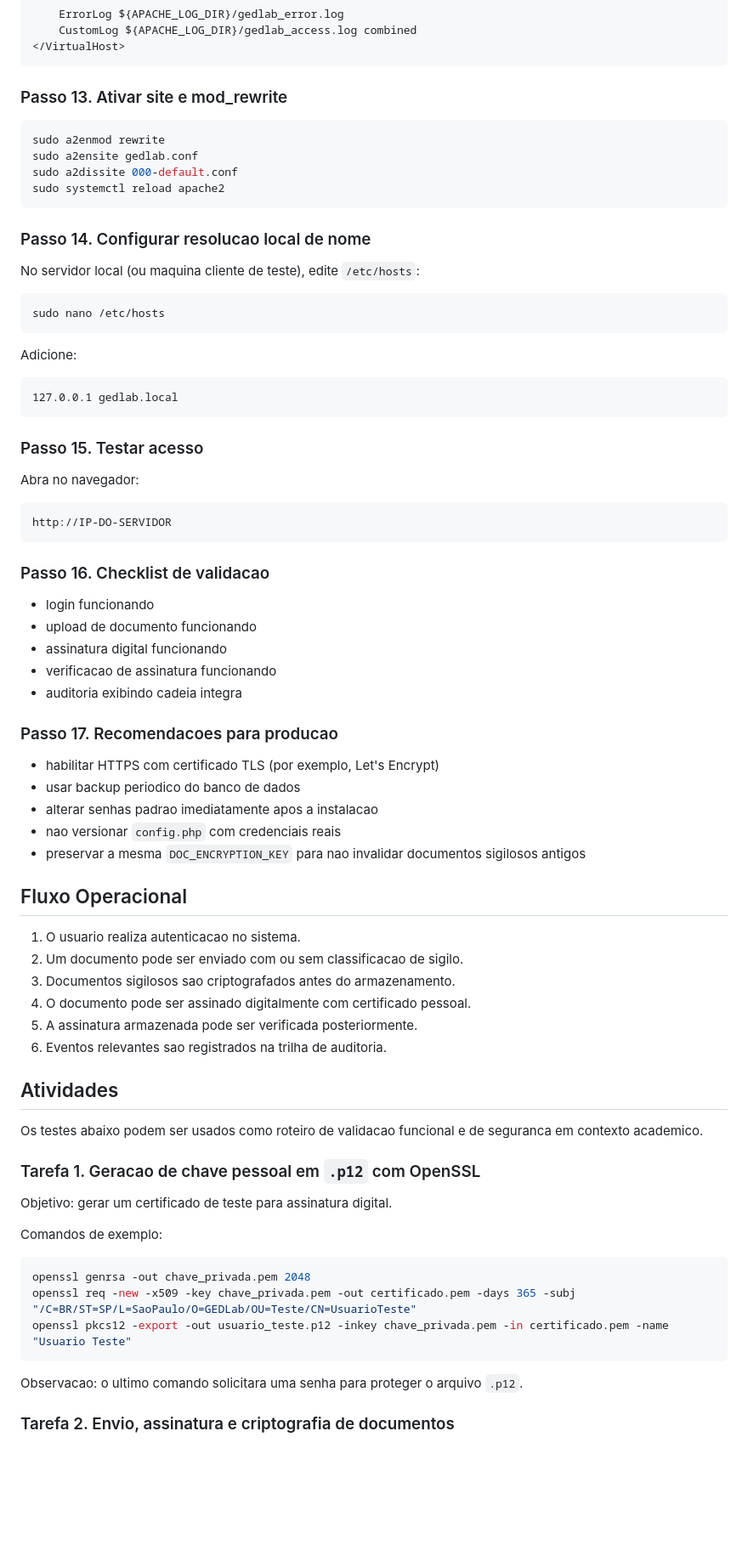
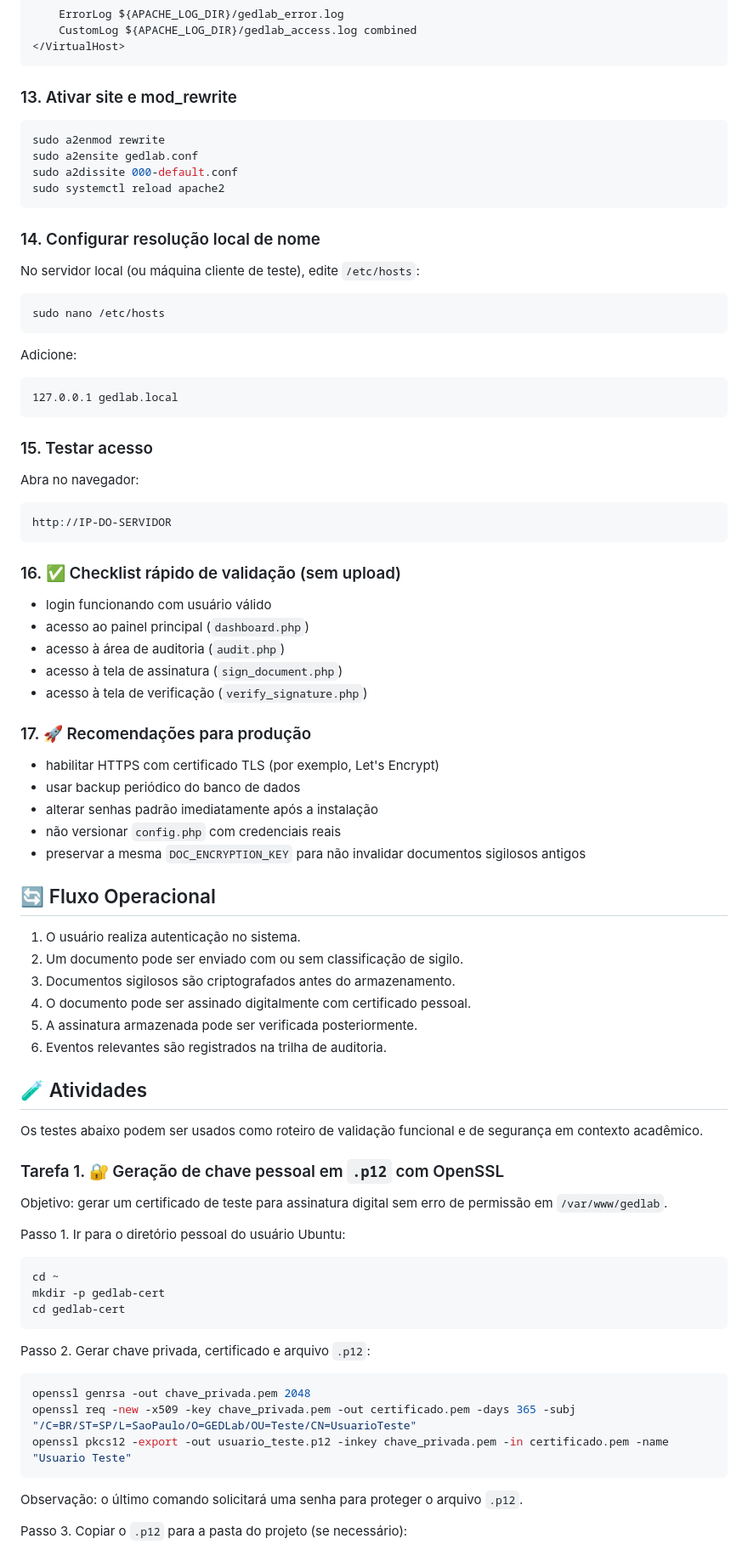
Before and after one commit to lfserique/gedlab, a Markdown page: README.md, the part around one of its changes. Shown at 85% size. GitHub-like rendering; blank space fills up the shorter version.

````diff
--- a/README.md
+++ b/README.md
@@ -239,7 +239,7 @@ Conteudo sugerido:
 </VirtualHost>
 ```
 
-### Passo 13. Ativar site e mod_rewrite
+### 13. Ativar site e mod_rewrite
 
 ```bash
 sudo a2enmod rewrite
@@ -248,9 +248,9 @@ sudo a2dissite 000-default.conf
 sudo systemctl reload apache2
 ```
 
-### Passo 14. Configurar resolucao local de nome
+### 14. Configurar resolução local de nome
 
-No servidor local (ou maquina cliente de teste), edite `/etc/hosts`:
+No servidor local (ou máquina cliente de teste), edite `/etc/hosts`:
 
 ```bash
 sudo nano /etc/hosts
@@ -262,7 +262,7 @@ Adicione:
 127.0.0.1 gedlab.local
 ```
 
-### Passo 15. Testar acesso
+### 15. Testar acesso
 
 Abra no navegador:
 
@@ -270,40 +270,48 @@ Abra no navegador:
 http://IP-DO-SERVIDOR
 ```
 
-### Passo 16. Checklist de validacao
+### 16. ✅ Checklist rápido de validação (sem upload)
 
-- login funcionando
-- upload de documento funcionando
-- assinatura digital funcionando
-- verificacao de assinatura funcionando
-- auditoria exibindo cadeia integra
+- login funcionando com usuário válido
+- acesso ao painel principal (`dashboard.php`)
+- acesso à área de auditoria (`audit.php`)
+- acesso à tela de assinatura (`sign_document.php`)
+- acesso à tela de verificação (`verify_signature.php`)
 
-### Passo 17. Recomendacoes para producao
+### 17. 🚀 Recomendações para produção
 
 - habilitar HTTPS com certificado TLS (por exemplo, Let's Encrypt)
-- usar backup periodico do banco de dados
-- alterar senhas padrao imediatamente apos a instalacao
-- nao versionar `config.php` com credenciais reais
-- preservar a mesma `DOC_ENCRYPTION_KEY` para nao invalidar documentos sigilosos antigos
+- usar backup periódico do banco de dados
+- alterar senhas padrão imediatamente após a instalação
+- não versionar `config.php` com credenciais reais
+- preservar a mesma `DOC_ENCRYPTION_KEY` para não invalidar documentos sigilosos antigos
 
-## Fluxo Operacional
+## 🔄 Fluxo Operacional
 
-1. O usuario realiza autenticacao no sistema.
-2. Um documento pode ser enviado com ou sem classificacao de sigilo.
-3. Documentos sigilosos sao criptografados antes do armazenamento.
+1. O usuário realiza autenticação no sistema.
+2. Um documento pode ser enviado com ou sem classificação de sigilo.
+3. Documentos sigilosos são criptografados antes do armazenamento.
 4. O documento pode ser assinado digitalmente com certificado pessoal.
 5. A assinatura armazenada pode ser verificada posteriormente.
-6. Eventos relevantes sao registrados na trilha de auditoria.
+6. Eventos relevantes são registrados na trilha de auditoria.
 
-## Atividades
+## 🧪 Atividades
 
-Os testes abaixo podem ser usados como roteiro de validacao funcional e de seguranca em contexto academico.
+Os testes abaixo podem ser usados como roteiro de validação funcional e de segurança em contexto acadêmico.
 
-### Tarefa 1. Geracao de chave pessoal em `.p12` com OpenSSL
+### Tarefa 1. 🔐 Geração de chave pessoal em `.p12` com OpenSSL
 
-Objetivo: gerar um certificado de teste para assinatura digital.
+Objetivo: gerar um certificado de teste para assinatura digital sem erro de permissão em `/var/www/gedlab`.
 
-Comandos de exemplo:
+Passo 1. Ir para o diretório pessoal do usuário Ubuntu:
+
+```bash
+cd ~
+mkdir -p gedlab-cert
+cd gedlab-cert
+```
+
+Passo 2. Gerar chave privada, certificado e arquivo `.p12`:
 
 ```bash
 openssl genrsa -out chave_privada.pem 2048
@@ -311,7 +319,7 @@ openssl req -new -x509 -key chave_privada.pem -out certificado.pem -days 365 -su
 openssl pkcs12 -export -out usuario_teste.p12 -inkey chave_privada.pem -in certificado.pem -name "Usuario Teste"
 ```
 
-Observacao: o ultimo comando solicitara uma senha para proteger o arquivo `.p12`.
+Observação: o último comando solicitará uma senha para proteger o arquivo `.p12`.
 
-### Tarefa 2. Envio, assinatura e criptografia de documentos
+Passo 3. Copiar o `.p12` para a pasta do projeto (se necessário):
 
````
Also changed, not shown: other parts of README.md (+128 -98 lines).
